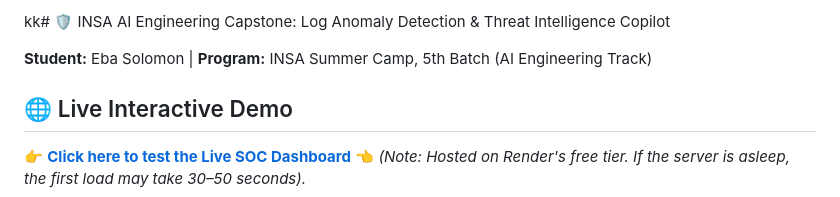
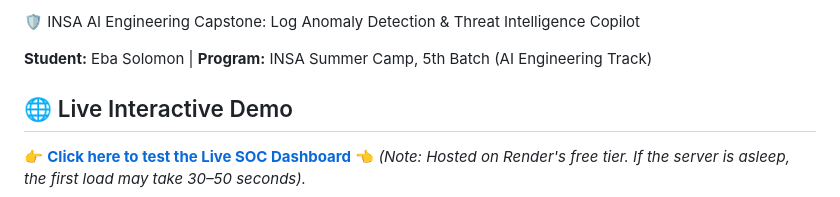
Before and after one commit to eebbaasolomon3-max/insa-log-triage-capstone, a Markdown page: README.md, the part around the change. Drawn GitHub-style.

Commit message:
docs: finalize enterprise README

```diff
--- a/README.md
+++ b/README.md
@@ -1,4 +1,4 @@
-kk# 🛡️ INSA AI Engineering Capstone: Log Anomaly Detection & Threat Intelligence Copilot
+🛡️ INSA AI Engineering Capstone: Log Anomaly Detection & Threat Intelligence Copilot
 
 **Student:** Eba Solomon | **Program:** INSA Summer Camp, 5th Batch (AI Engineering Track)
 
```
